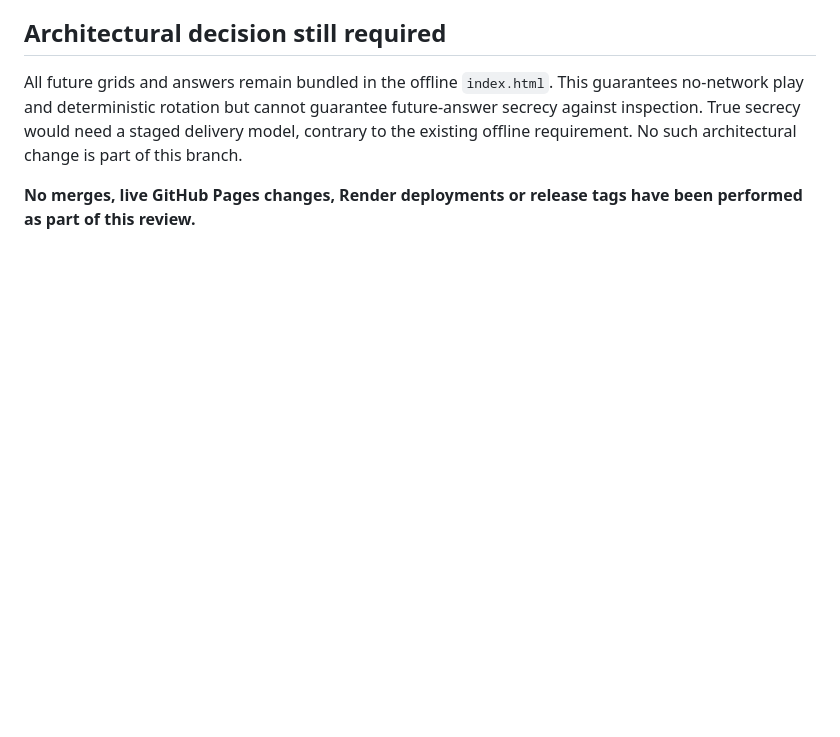
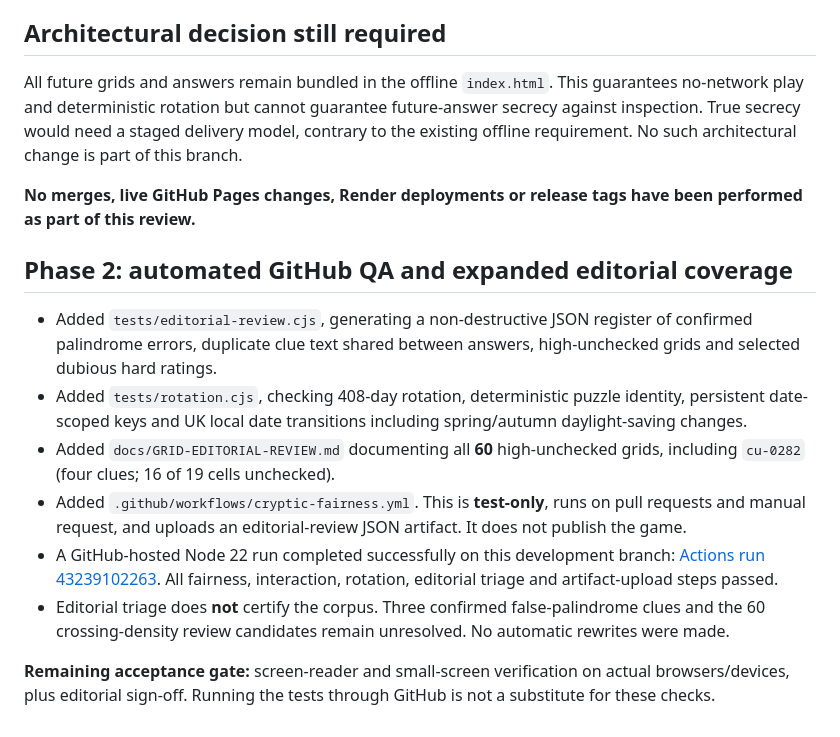
Before and after one commit to connex222/CRYPTIC-UNDERGROUND, a Markdown page: docs/QA-FAIRNESS.md, the part around the change. GitHub-like rendering; blank space fills up the shorter version.

Commit message:
Record successful GitHub CI, DST regression coverage and 60 grid editorial exceptions

```diff
--- a/docs/QA-FAIRNESS.md
+++ b/docs/QA-FAIRNESS.md
@@ -59,3 +59,15 @@ node tests/interaction.cjs
 All future grids and answers remain bundled in the offline `index.html`. This guarantees no-network play and deterministic rotation but cannot guarantee future-answer secrecy against inspection. True secrecy would need a staged delivery model, contrary to the existing offline requirement. No such architectural change is part of this branch.
 
 **No merges, live GitHub Pages changes, Render deployments or release tags have been performed as part of this review.**
+
+
+## Phase 2: automated GitHub QA and expanded editorial coverage
+
+- Added `tests/editorial-review.cjs`, generating a non-destructive JSON register of confirmed palindrome errors, duplicate clue text shared between answers, high-unchecked grids and selected dubious hard ratings.
+- Added `tests/rotation.cjs`, checking 408-day rotation, deterministic puzzle identity, persistent date-scoped keys and UK local date transitions including spring/autumn daylight-saving changes.
+- Added `docs/GRID-EDITORIAL-REVIEW.md` documenting all **60** high-unchecked grids, including `cu-0282` (four clues; 16 of 19 cells unchecked).
+- Added `.github/workflows/cryptic-fairness.yml`. This is **test-only**, runs on pull requests and manual request, and uploads an editorial-review JSON artifact. It does not publish the game.
+- A GitHub-hosted Node 22 run completed successfully on this development branch: [Actions run 43239102263](https://github.com/connex222/CRYPTIC-UNDERGROUND/actions/runs/43239102263). All fairness, interaction, rotation, editorial triage and artifact-upload steps passed.
+- Editorial triage does **not** certify the corpus. Three confirmed false-palindrome clues and the 60 crossing-density review candidates remain unresolved. No automatic rewrites were made.
+
+**Remaining acceptance gate:** screen-reader and small-screen verification on actual browsers/devices, plus editorial sign-off. Running the tests through GitHub is not a substitute for these checks.
```
